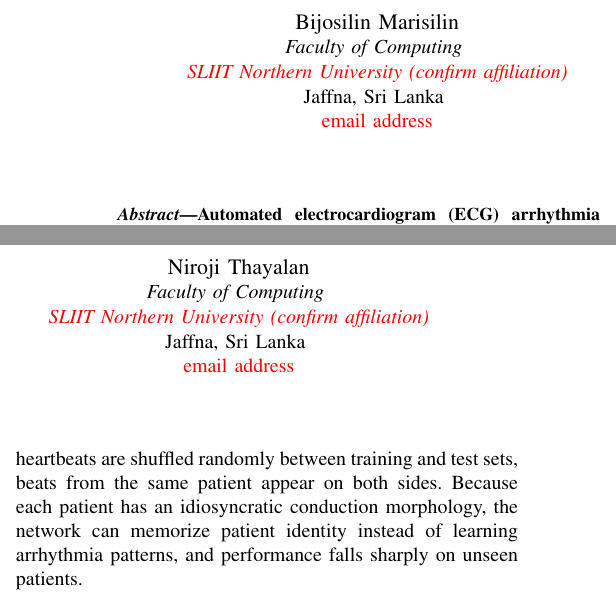
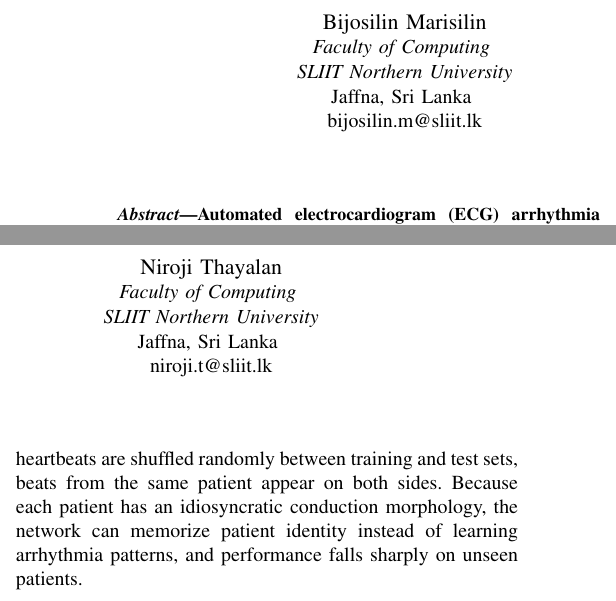
Before and after one commit to Bijon2002/ECG-Arrhythmia-Detection, a LaTeX paper (main.tex): two parts of the columns of page 1 of 5, joined at a grey line, cut so that both start at the same text. Compiled offline with pdfLaTeX.

Commit message:
Clean author block in main.tex: remove all \tbd tags and placeholder text

```diff
--- a/main.tex
+++ b/main.tex
@@ -9,10 +9,6 @@
 \usepackage{multirow}
 \usepackage{url}
 
-% Red text = items you must confirm or fill before submission.
-% At the end, change to: \newcommand{\tbd}[1]{#1}
-\newcommand{\tbd}[1]{\textcolor{red}{#1}}
-
 \begin{document}
 
 \title{Uncertainty-Aware ECG Arrhythmia Classification Using Deep Ensembles with Inter-Patient Evaluation}
@@ -20,15 +16,15 @@
 \author{
 \IEEEauthorblockN{Bijosilin Marisilin}
 \IEEEauthorblockA{\textit{Faculty of Computing} \\
-\textit{\tbd{SLIIT Northern University (confirm affiliation)}}\\
+\textit{SLIIT Northern University}\\
 Jaffna, Sri Lanka \\
-\tbd{email address}}
+bijosilin.m@sliit.lk}
 \and
 \IEEEauthorblockN{Niroji Thayalan}
 \IEEEauthorblockA{\textit{Faculty of Computing} \\
-\textit{\tbd{SLIIT Northern University (confirm affiliation)}}\\
+\textit{SLIIT Northern University}\\
 Jaffna, Sri Lanka \\
-\tbd{email address}}
+niroji.t@sliit.lk}
 }
 
 \maketitle
```
